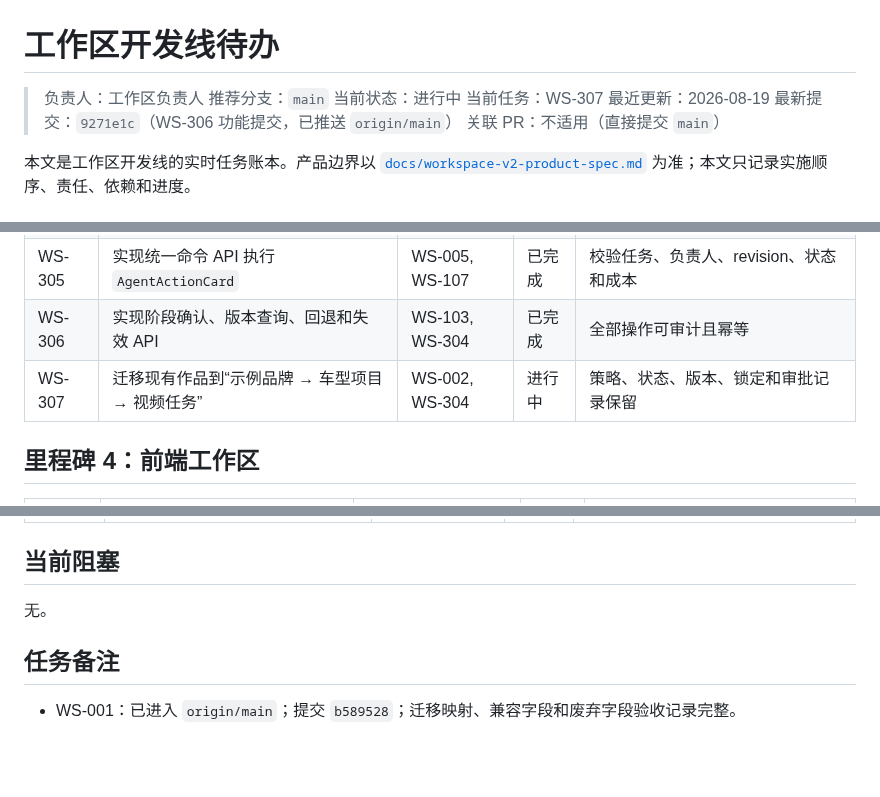
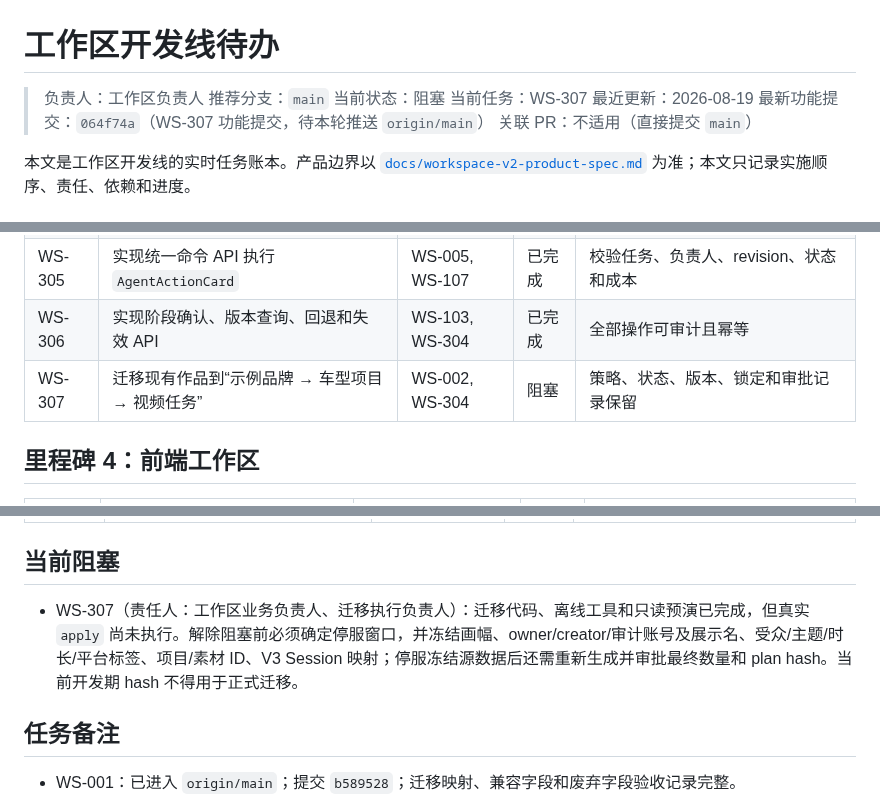
Before and after one commit to jiaqi-0625/yhc_agent, a Markdown page: docs/plans/workspace-track-todo.md, 3 parts joined by grey strips. Drawn GitHub-style; blank space fills up the shorter version.

```diff
--- a/docs/plans/workspace-track-todo.md
+++ b/docs/plans/workspace-track-todo.md
@@ -2,10 +2,10 @@
 
 > 负责人：工作区负责人
 > 推荐分支：`main`
-> 当前状态：进行中
+> 当前状态：阻塞
 > 当前任务：WS-307
 > 最近更新：2026-08-19
-> 最新提交：`9271e1c`（WS-306 功能提交，已推送 `origin/main`）
+> 最新功能提交：`064f74a`（WS-307 功能提交，待本轮推送 `origin/main`）
 > 关联 PR：不适用（直接提交 `main`）
 
 本文是工作区开发线的实时任务账本。产品边界以 [`docs/workspace-v2-product-spec.md`](../workspace-v2-product-spec.md) 为准；本文只记录实施顺序、责任、依赖和进度。
@@ -91,7 +91,7 @@
 | WS-304 | 实现视频任务创建、分配、接管和列表 API | WS-105, WS-303 | 已完成 | 项目可包含多条独立任务 |
 | WS-305 | 实现统一命令 API 执行 `AgentActionCard` | WS-005, WS-107 | 已完成 | 校验任务、负责人、revision、状态和成本 |
 | WS-306 | 实现阶段确认、版本查询、回退和失效 API | WS-103, WS-304 | 已完成 | 全部操作可审计且幂等 |
-| WS-307 | 迁移现有作品到“示例品牌 → 车型项目 → 视频任务” | WS-002, WS-304 | 进行中 | 策略、状态、版本、锁定和审批记录保留 |
+| WS-307 | 迁移现有作品到“示例品牌 → 车型项目 → 视频任务” | WS-002, WS-304 | 阻塞 | 策略、状态、版本、锁定和审批记录保留 |
 
 ## 里程碑 4：前端工作区
 
@@ -119,7 +119,7 @@
 
 ## 当前阻塞
 
-无。
+- WS-307（责任人：工作区业务负责人、迁移执行负责人）：迁移代码、离线工具和只读预演已完成，但真实 `apply` 尚未执行。解除阻塞前必须确定停服窗口，并冻结画幅、owner/creator/审计账号及展示名、受众/主题/时长/平台标签、项目/素材 ID、V3 Session 映射；停服冻结源数据后还需重新生成并审批最终数量和 plan hash。当前开发期 hash 不得用于正式迁移。
 
 ## 任务备注
 
```
Also changed, not shown: other parts of docs/plans/workspace-track-todo.md (+2 -0 lines), docs/plans/agent-dialog-track-todo.md (+4 -0 lines).
